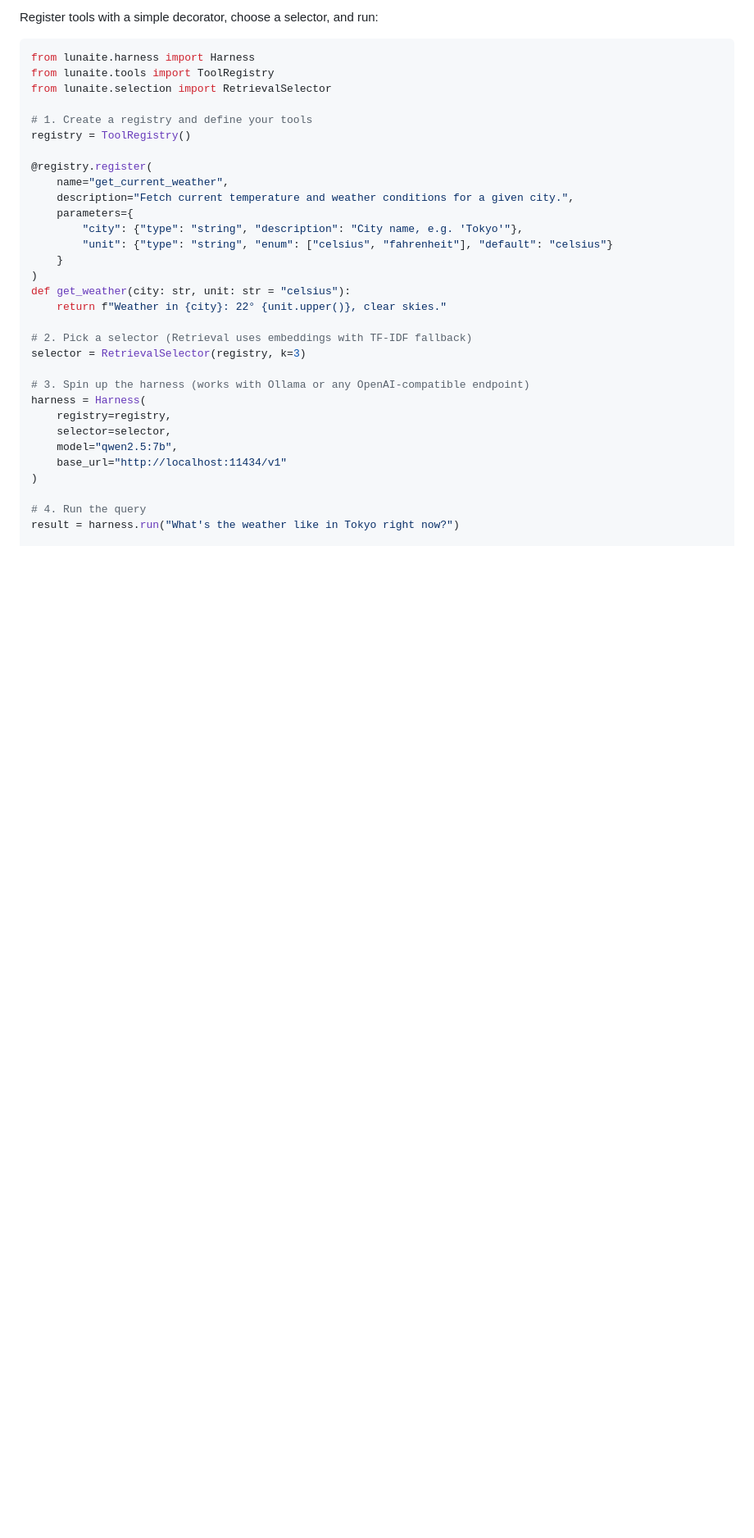
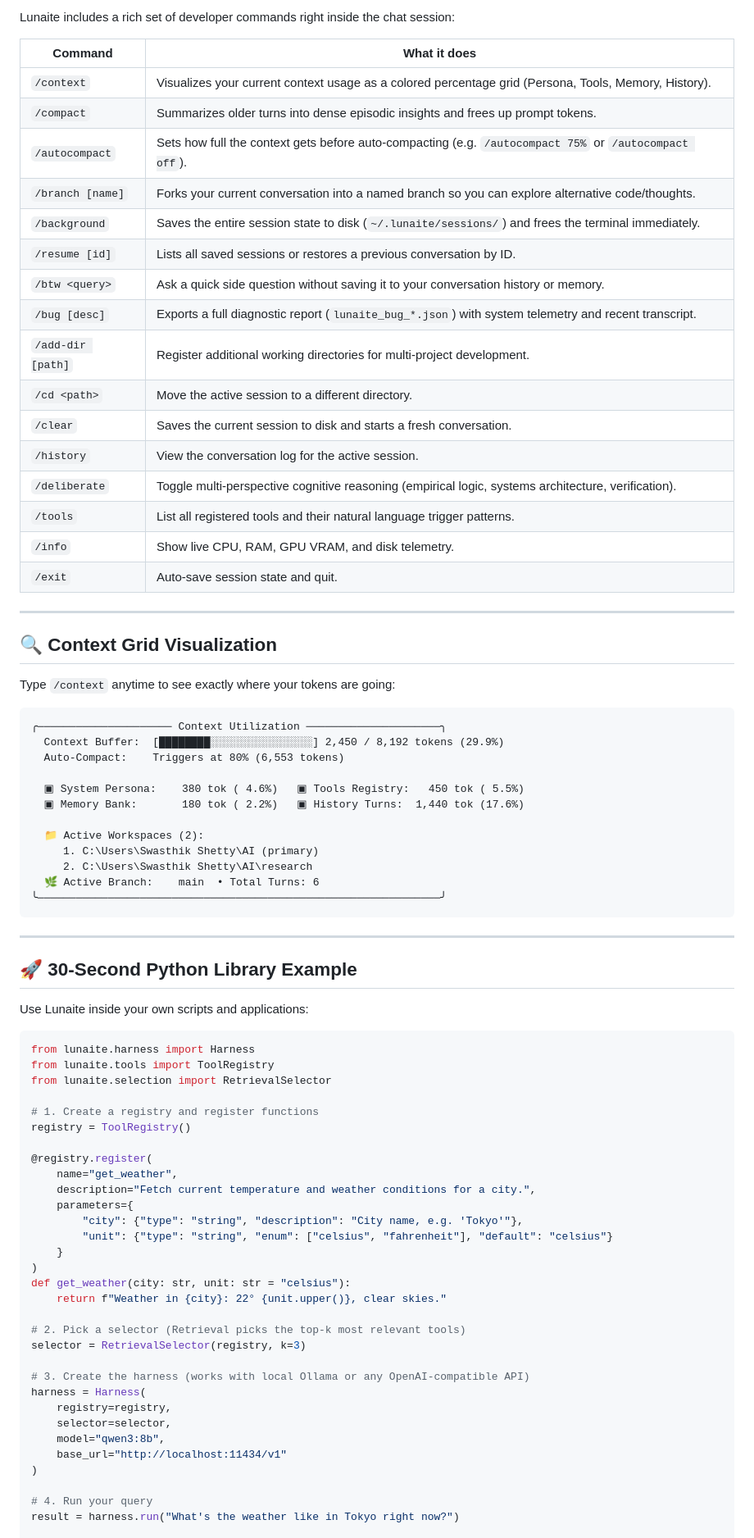
Before and after one commit to hallow-mk3/Lunaite, a Markdown page: README.md, the part around one of its changes. Shown at 82% size. Rendered like a GitHub page; blank space fills up the shorter version.

````diff
--- a/README.md
+++ b/README.md
@@ -87,17 +82,63 @@ Instead of passing all 50+ tools in the prompt, Lunaite filters down to the top-
 
-Register tools with a simple decorator, choose a selector, and run:
+Lunaite includes a rich set of developer commands right inside the chat session:
+
+| Command | What it does |
+|---|---|
+| `/context` | Visualizes your current context usage as a colored percentage grid (Persona, Tools, Memory, History). |
+| `/compact` | Summarizes older turns into dense episodic insights and frees up prompt tokens. |
+| `/autocompact` | Sets how full the context gets before auto-compacting (e.g. `/autocompact 75%` or `/autocompact off`). |
+| `/branch [name]` | Forks your current conversation into a named branch so you can explore alternative code/thoughts. |
+| `/background` | Saves the entire session state to disk (`~/.lunaite/sessions/`) and frees the terminal immediately. |
+| `/resume [id]` | Lists all saved sessions or restores a previous conversation by ID. |
+| `/btw <query>` | Ask a quick side question without saving it to your conversation history or memory. |
+| `/bug [desc]` | Exports a full diagnostic report (`lunaite_bug_*.json`) with system telemetry and recent transcript. |
+| `/add-dir [path]` | Register additional working directories for multi-project development. |
+| `/cd <path>` | Move the active session to a different directory. |
+| `/clear` | Saves the current session to disk and starts a fresh conversation. |
+| `/history` | View the conversation log for the active session. |
+| `/deliberate` | Toggle multi-perspective cognitive reasoning (empirical logic, systems architecture, verification). |
+| `/tools` | List all registered tools and their natural language trigger patterns. |
+| `/info` | Show live CPU, RAM, GPU VRAM, and disk telemetry. |
+| `/exit` | Auto-save session state and quit. |
+
+---
+
+## 🔍 Context Grid Visualization
+
+Type `/context` anytime to see exactly where your tokens are going:
+
+```text
+╭───────────────────── Context Utilization ─────────────────────╮
+  Context Buffer:  [████████░░░░░░░░░░░░░░░░] 2,450 / 8,192 tokens (29.9%)
+  Auto-Compact:    Triggers at 80% (6,553 tokens)
+
+  ▣ System Persona:    380 tok ( 4.6%)   ▣ Tools Registry:   450 tok ( 5.5%)
+  ▣ Memory Bank:       180 tok ( 2.2%)   ▣ History Turns:  1,440 tok (17.6%)
+
+  📁 Active Workspaces (2):
+     1. C:\Users\Swasthik Shetty\AI (primary)
+     2. C:\Users\Swasthik Shetty\AI\research
+  🌿 Active Branch:    main  • Total Turns: 6
+╰───────────────────────────────────────────────────────────────╯
+```
+
+---
+
+## 🚀 30-Second Python Library Example
+
+Use Lunaite inside your own scripts and applications:
 
 ```python
 from lunaite.harness import Harness
 from lunaite.tools import ToolRegistry
 from lunaite.selection import RetrievalSelector
 
-# 1. Create a registry and define your tools
+# 1. Create a registry and register functions
 registry = ToolRegistry()
 
 @registry.register(
-    name="get_current_weather",
-    description="Fetch current temperature and weather conditions for a given city.",
+    name="get_weather",
+    description="Fetch current temperature and weather conditions for a city.",
     parameters={
         "city": {"type": "string", "description": "City name, e.g. 'Tokyo'"},
         "unit": {"type": "string", "enum": ["celsius", "fahrenheit"], "default": "celsius"}
@@ -106,17 +147,17 @@ registry = ToolRegistry()
 def get_weather(city: str, unit: str = "celsius"):
     return f"Weather in {city}: 22° {unit.upper()}, clear skies."
 
-# 2. Pick a selector (Retrieval uses embeddings with TF-IDF fallback)
+# 2. Pick a selector (Retrieval picks the top-k most relevant tools)
 selector = RetrievalSelector(registry, k=3)
 
-# 3. Spin up the harness (works with Ollama or any OpenAI-compatible endpoint)
+# 3. Create the harness (works with local Ollama or any OpenAI-compatible API)
 harness = Harness(
     registry=registry,
     selector=selector,
-    model="qwen2.5:7b",
+    model="qwen3:8b",
     base_url="http://localhost:11434/v1"
 )
 
-# 4. Run the query
+# 4. Run your query
 result = harness.run("What's the weather like in Tokyo right now?")
 
````
Also changed, not shown: other parts of README.md (+78 -107 lines).
